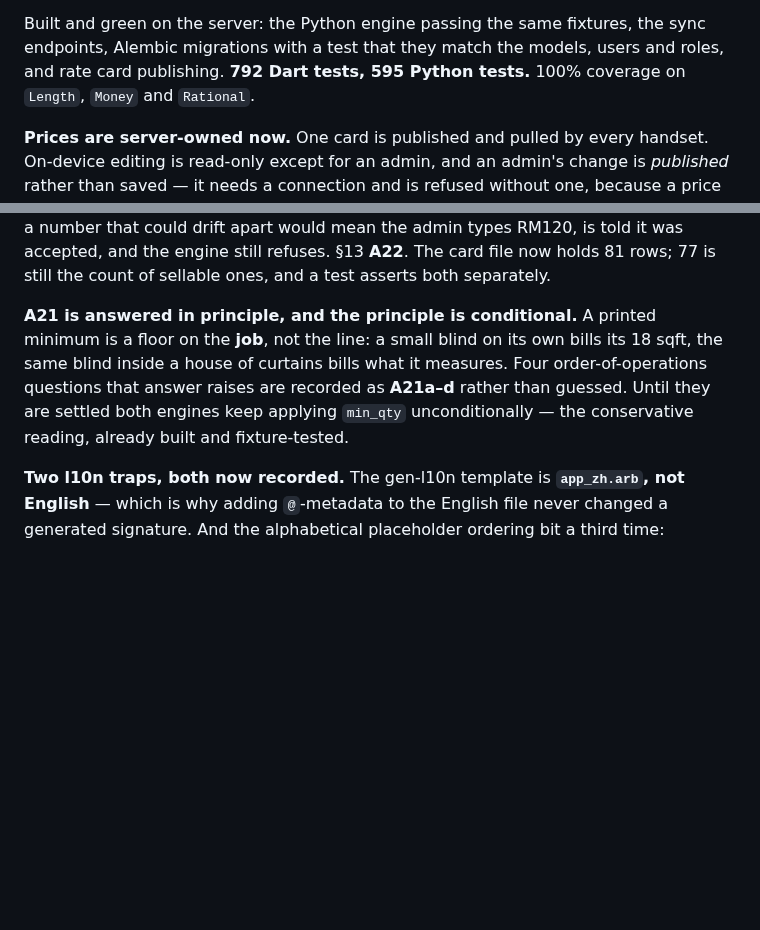
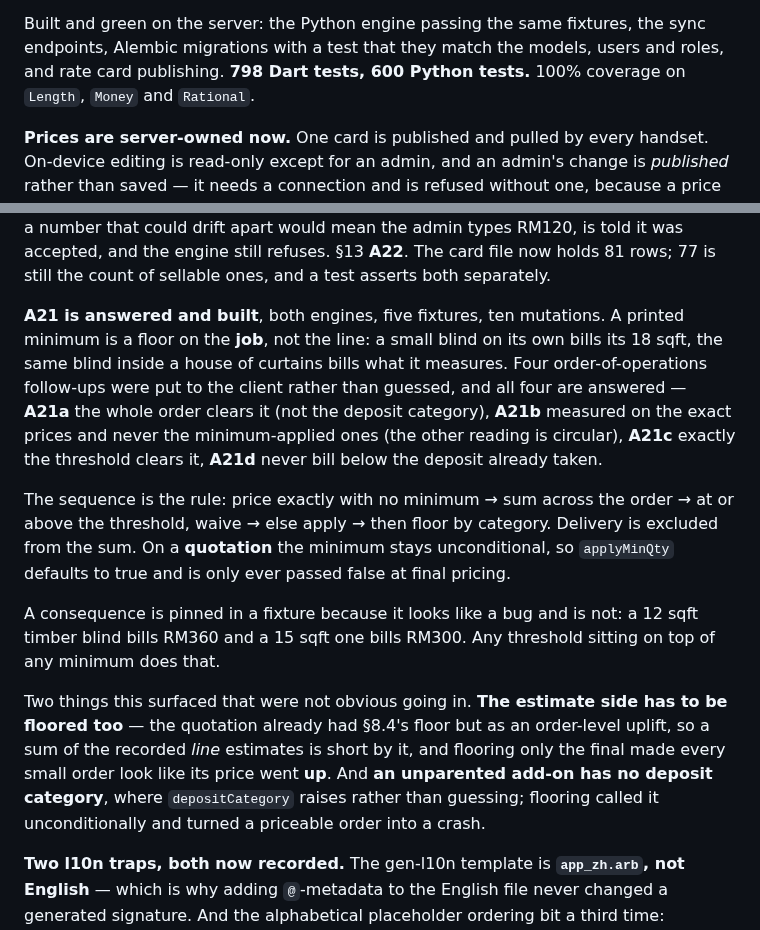
Before and after one commit to jhjh1214/milan-software, a Markdown page: CLAUDE.md, 2 parts joined by grey strips. Drawn GitHub-style; blank space fills up the shorter version.

Commit message:
docs: A21 is answered and built, and what it surfaced
798 Dart tests, 600 Python tests.

```diff
--- a/CLAUDE.md
+++ b/CLAUDE.md
@@ -24,7 +24,7 @@ trilingual PDF.
 
 Built and green on the server: the Python engine passing the same fixtures, the
 sync endpoints, Alembic migrations with a test that they match the models, users
-and roles, and rate card publishing. **792 Dart tests, 595 Python tests.** 100%
+and roles, and rate card publishing. **798 Dart tests, 600 Python tests.** 100%
 coverage on `Length`, `Money` and `Rational`.
 
 **Prices are server-owned now.** One card is published and pulled by every
@@ -391,12 +391,32 @@ would mean the admin types RM120, is told it was accepted, and the engine still
 refuses. §13 **A22**. The card file now holds 81 rows; 77 is still the count of
 sellable ones, and a test asserts both separately.
 
-**A21 is answered in principle, and the principle is conditional.** A printed
-minimum is a floor on the **job**, not the line: a small blind on its own bills
-its 18 sqft, the same blind inside a house of curtains bills what it measures.
-Four order-of-operations questions that answer raises are recorded as **A21a–d**
-rather than guessed. Until they are settled both engines keep applying `min_qty`
-unconditionally — the conservative reading, already built and fixture-tested.
+**A21 is answered and built**, both engines, five fixtures, ten mutations.
+A printed minimum is a floor on the **job**, not the line: a small blind on its
+own bills its 18 sqft, the same blind inside a house of curtains bills what it
+measures. Four order-of-operations follow-ups were put to the client rather than
+guessed, and all four are answered — **A21a** the whole order clears it (not the
+deposit category), **A21b** measured on the exact prices and never the
+minimum-applied ones (the other reading is circular), **A21c** exactly the
+threshold clears it, **A21d** never bill below the deposit already taken.
+
+The sequence is the rule: price exactly with no minimum → sum across the order
+→ at or above the threshold, waive → else apply → then floor by category.
+Delivery is excluded from the sum. On a **quotation** the minimum stays
+unconditional, so `applyMinQty` defaults to true and is only ever passed false
+at final pricing.
+
+A consequence is pinned in a fixture because it looks like a bug and is not: a
+12 sqft timber blind bills RM360 and a 15 sqft one bills RM300. Any threshold
+sitting on top of any minimum does that.
+
+Two things this surfaced that were not obvious going in. **The estimate side has
+to be floored too** — the quotation already had §8.4's floor but as an
+order-level uplift, so a sum of the recorded *line* estimates is short by it,
+and flooring only the final made every small order look like its price went
+**up**. And **an unparented add-on has no deposit category**, where
+`depositCategory` raises rather than guessing; flooring called it
+unconditionally and turned a priceable order into a crash.
 
 **Two l10n traps, both now recorded.** The gen-l10n template is **`app_zh.arb`,
 not English** — which is why adding `@`-metadata to the English file never
```
